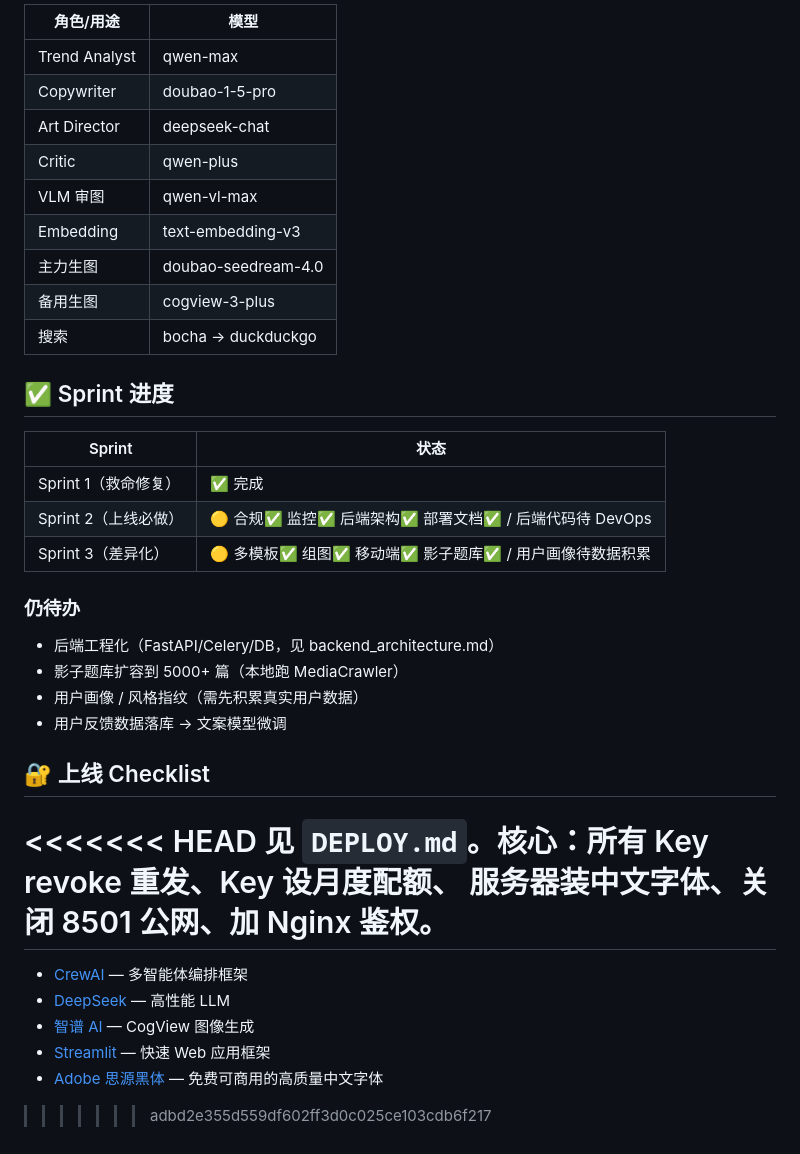
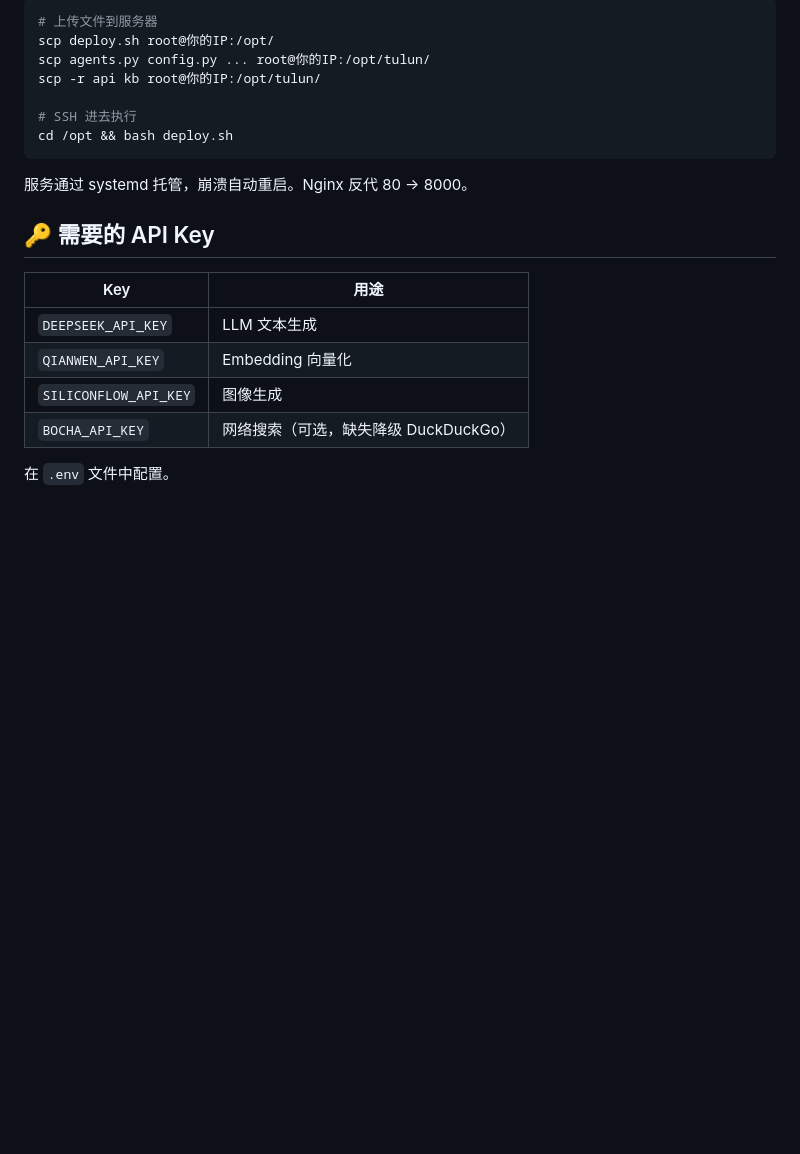
Before and after one commit to sdu-ghbb/XHS-AI-Studio, a Markdown page: README.md, the part around one of its changes. GitHub-like rendering; blank space fills up the shorter version.

Commit message:
重写 README：LangGraph 架构 + 部署指南

````diff
--- a/README.md
+++ b/README.md
@@ -85,39 +75,23 @@ streamlit run app.py
 
-| 角色/用途 | 模型 |
-|---|---|
-| Trend Analyst | qwen-max |
-| Copywriter | doubao-1-5-pro |
-| Art Director | deepseek-chat |
-| Critic | qwen-plus |
-| VLM 审图 | qwen-vl-max |
-| Embedding | text-embedding-v3 |
-| 主力生图 | doubao-seedream-4.0 |
-| 备用生图 | cogview-3-plus |
-| 搜索 | bocha → duckduckgo |
+```bash
+# 上传文件到服务器
+scp deploy.sh root@你的IP:/opt/
+scp agents.py config.py ... root@你的IP:/opt/tulun/
+scp -r api kb root@你的IP:/opt/tulun/
 
-## ✅ Sprint 进度
+# SSH 进去执行
+cd /opt && bash deploy.sh
+```
 
-| Sprint | 状态 |
-|---|---|
-| Sprint 1（救命修复）| ✅ 完成 |
-| Sprint 2（上线必做）| 🟡 合规✅ 监控✅ 后端架构✅ 部署文档✅ / 后端代码待 DevOps |
-| Sprint 3（差异化）| 🟡 多模板✅ 组图✅ 移动端✅ 影子题库✅ / 用户画像待数据积累 |
+服务通过 systemd 托管，崩溃自动重启。Nginx 反代 80 → 8000。
 
-### 仍待办
-- 后端工程化（FastAPI/Celery/DB，见 backend_architecture.md）
-- 影子题库扩容到 5000+ 篇（本地跑 MediaCrawler）
-- 用户画像 / 风格指纹（需先积累真实用户数据）
-- 用户反馈数据落库 → 文案模型微调
+## 🔑 需要的 API Key
 
-## 🔐 上线 Checklist
+| Key | 用途 |
+|-----|------|
+| `DEEPSEEK_API_KEY` | LLM 文本生成 |
+| `QIANWEN_API_KEY` | Embedding 向量化 |
+| `SILICONFLOW_API_KEY` | 图像生成 |
+| `BOCHA_API_KEY` | 网络搜索（可选，缺失降级 DuckDuckGo） |
 
-<<<<<<< HEAD
-见 `DEPLOY.md`。核心：所有 Key revoke 重发、Key 设月度配额、
-服务器装中文字体、关闭 8501 公网、加 Nginx 鉴权。
-=======
-- [CrewAI](https://crewai.com/) — 多智能体编排框架
-- [DeepSeek](https://deepseek.com/) — 高性能 LLM
-- [智谱 AI](https://open.bigmodel.cn/) — CogView 图像生成
-- [Streamlit](https://streamlit.io/) — 快速 Web 应用框架
-- [Adobe 思源黑体](https://github.com/adobe-fonts/source-han-sans) — 免费可商用的高质量中文字体
->>>>>>> adbd2e355d559df602ff3d0c025ce103cdb6f217
+在 `.env` 文件中配置。
````
Also changed, not shown: other parts of README.md (+59 -69 lines).
